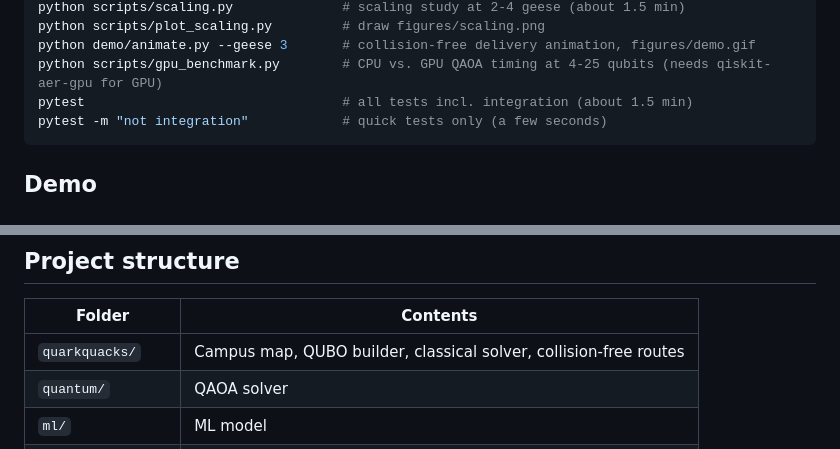
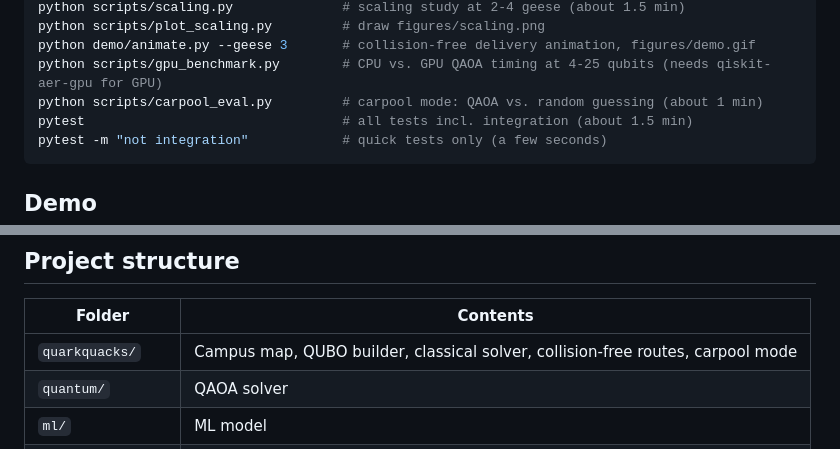
Before and after one commit to victoriatjhin/quarkquacks, a Markdown page: README.md, 2 parts joined by grey strips. GitHub-like rendering.

Commit message:
Add carpool mode: QAOA pairing with validation, repair and classical fallback

````diff
--- a/README.md
+++ b/README.md
@@ -37,6 +37,7 @@ python scripts/scaling.py              # scaling study at 2-4 geese (about 1.5 m
 python scripts/plot_scaling.py         # draw figures/scaling.png
 python demo/animate.py --geese 3       # collision-free delivery animation, figures/demo.gif
 python scripts/gpu_benchmark.py        # CPU vs. GPU QAOA timing at 4-25 qubits (needs qiskit-aer-gpu for GPU)
+python scripts/carpool_eval.py         # carpool mode: QAOA vs. random guessing (about 1 min)
 pytest                                 # all tests incl. integration (about 1.5 min)
 pytest -m "not integration"            # quick tests only (a few seconds)
 ```
@@ -53,7 +54,7 @@ Geese plan routes in first-come-first-served order, never share or swap cells, a
 
 | Folder | Contents |
 | --- | --- |
-| `quarkquacks/` | Campus map, QUBO builder, classical solver, collision-free routes |
+| `quarkquacks/` | Campus map, QUBO builder, classical solver, collision-free routes, carpool mode |
 | `quantum/` | QAOA solver |
 | `ml/` | ML model |
 | `demo/` | Goose animation |
````
Also changed, not shown: figures/carpool.png (added), 5 other files.
